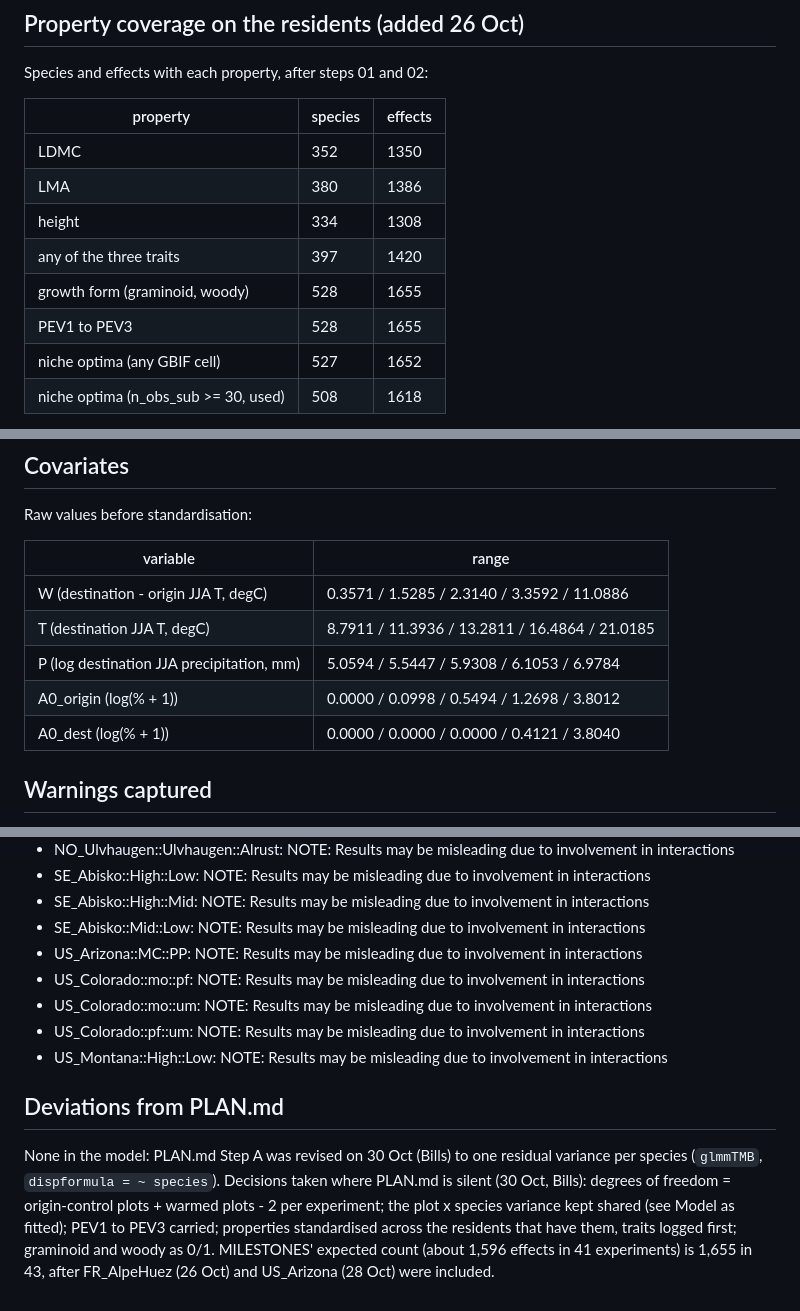
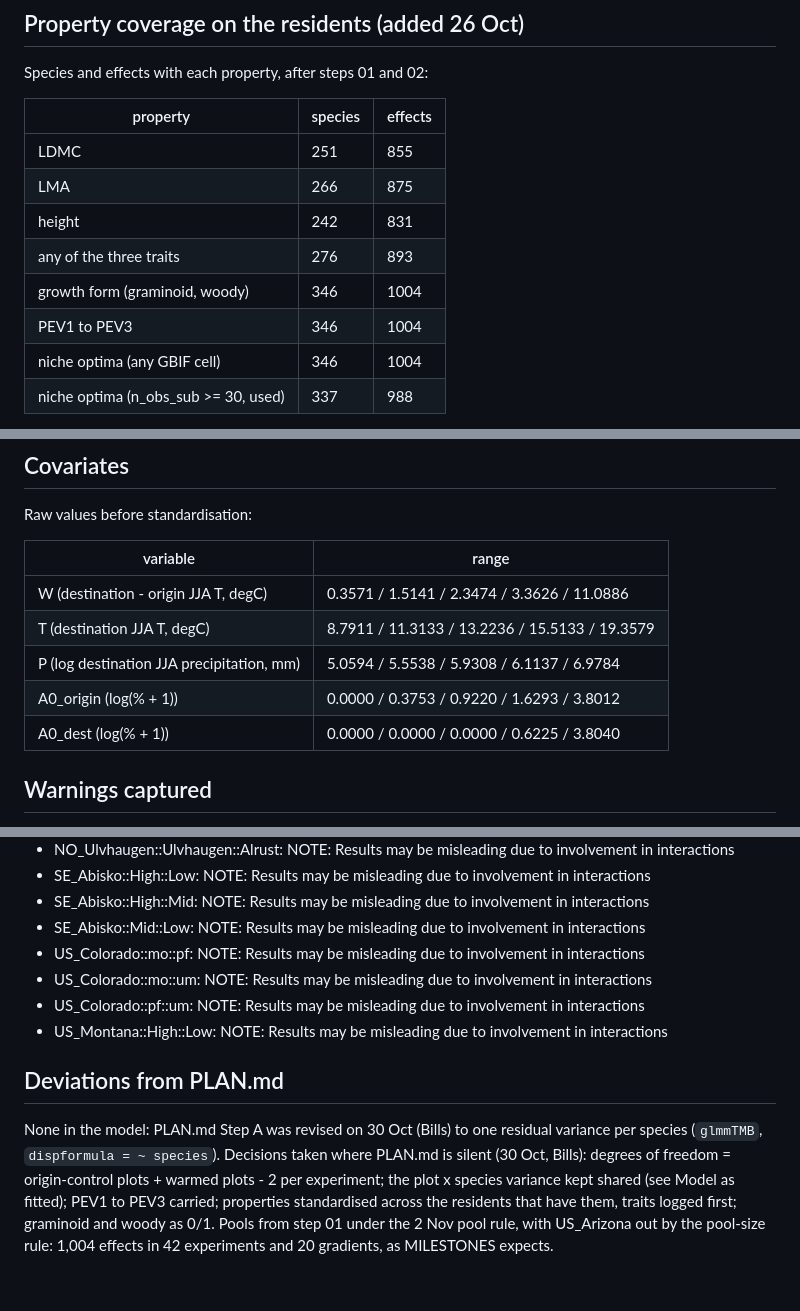
Before and after one commit to billurbektas/TransPlant_winners_losers, a Markdown page: reports/02_strength.md, 3 parts joined by grey strips. Drawn GitHub-style.

Commit message:
step 02: strength on the 2 Nov pools (42 experiments, 20 gradients, 1,004 effects, 346 species); method unchanged; awaiting review

```diff
--- a/reports/02_strength.md
+++ b/reports/02_strength.md
@@ -94,12 +93,12 @@ Species and effects with each property, after steps 01 and 02:
 
 | property | species | effects |
 | --- | --- | --- |
-| LDMC | 352 | 1350 |
-| LMA | 380 | 1386 |
-| height | 334 | 1308 |
-| any of the three traits | 397 | 1420 |
-| growth form (graminoid, woody) | 528 | 1655 |
-| PEV1 to PEV3 | 528 | 1655 |
-| niche optima (any GBIF cell) | 527 | 1652 |
-| niche optima (n_obs_sub >= 30, used) | 508 | 1618 |
+| LDMC | 251 | 855 |
+| LMA | 266 | 875 |
+| height | 242 | 831 |
+| any of the three traits | 276 | 893 |
+| growth form (graminoid, woody) | 346 | 1004 |
+| PEV1 to PEV3 | 346 | 1004 |
+| niche optima (any GBIF cell) | 346 | 1004 |
+| niche optima (n_obs_sub >= 30, used) | 337 | 988 |
 
@@ -111,11 +110,11 @@ Raw values before standardisation:
 
 | variable | range |
 | --- | --- |
-| W (destination - origin JJA T, degC) | 0.3571 / 1.5285 / 2.3140 / 3.3592 / 11.0886 |
-| T (destination JJA T, degC) | 8.7911 / 11.3936 / 13.2811 / 16.4864 / 21.0185 |
-| P (log destination JJA precipitation, mm) | 5.0594 / 5.5447 / 5.9308 / 6.1053 / 6.9784 |
-| A0_origin (log(% + 1)) | 0.0000 / 0.0998 / 0.5494 / 1.2698 / 3.8012 |
-| A0_dest (log(% + 1)) | 0.0000 / 0.0000 / 0.0000 / 0.4121 / 3.8040 |
+| W (destination - origin JJA T, degC) | 0.3571 / 1.5141 / 2.3474 / 3.3626 / 11.0886 |
+| T (destination JJA T, degC) | 8.7911 / 11.3133 / 13.2236 / 15.5133 / 19.3579 |
+| P (log destination JJA precipitation, mm) | 5.0594 / 5.5538 / 5.9308 / 6.1137 / 6.9784 |
+| A0_origin (log(% + 1)) | 0.0000 / 0.3753 / 0.9220 / 1.6293 / 3.8012 |
+| A0_dest (log(% + 1)) | 0.0000 / 0.0000 / 0.0000 / 0.6225 / 3.8040 |
 
 ## Warnings captured
 
@@ -157,7 +156,6 @@ Raw values before standardisation:
 - SE_Abisko::High::Low: NOTE: Results may be misleading due to involvement in interactions
 - SE_Abisko::High::Mid: NOTE: Results may be misleading due to involvement in interactions
 - SE_Abisko::Mid::Low: NOTE: Results may be misleading due to involvement in interactions
-- US_Arizona::MC::PP: NOTE: Results may be misleading due to involvement in interactions
 - US_Colorado::mo::pf: NOTE: Results may be misleading due to involvement in interactions
 - US_Colorado::mo::um: NOTE: Results may be misleading due to involvement in interactions
 - US_Colorado::pf::um: NOTE: Results may be misleading due to involvement in interactions
@@ -165,4 +163,4 @@ Raw values before standardisation:
 
 ## Deviations from PLAN.md
 
-None in the model: PLAN.md Step A was revised on 30 Oct (Bills) to one residual variance per species (`glmmTMB`, `dispformula = ~ species`). Decisions taken where PLAN.md is silent (30 Oct, Bills): degrees of freedom = origin-control plots + warmed plots - 2 per experiment; the plot x species variance kept shared (see Model as fitted); PEV1 to PEV3 carried; properties standardised across the residents that have them, traits logged first; graminoid and woody as 0/1. MILESTONES' expected count (about 1,596 effects in 41 experiments) is 1,655 in 43, after FR_AlpeHuez (26 Oct) and US_Arizona (28 Oct) were included.
+None in the model: PLAN.md Step A was revised on 30 Oct (Bills) to one residual variance per species (`glmmTMB`, `dispformula = ~ species`). Decisions taken where PLAN.md is silent (30 Oct, Bills): degrees of freedom = origin-control plots + warmed plots - 2 per experiment; the plot x species variance kept shared (see Model as fitted); PEV1 to PEV3 carried; properties standardised across the residents that have them, traits logged first; graminoid and woody as 0/1. Pools from step 01 under the 2 Nov pool rule, with US_Arizona out by the pool-size rule: 1,004 effects in 42 experiments and 20 gradients, as MILESTONES expects.
```
Also changed, not shown: other parts of reports/02_strength.md (+54 -55 lines), figures/diagnostics/02_strength.png, 2 other files.
